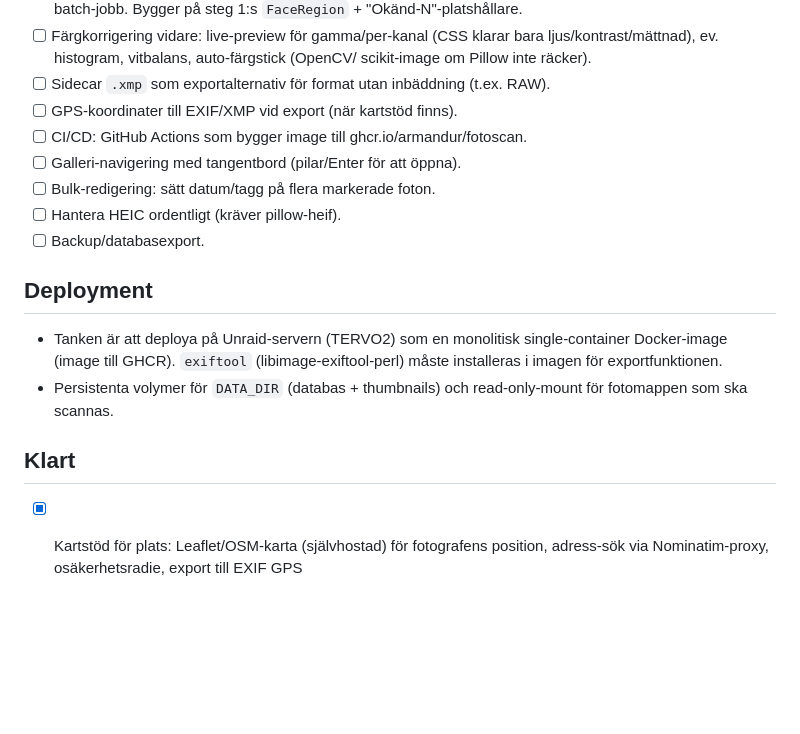
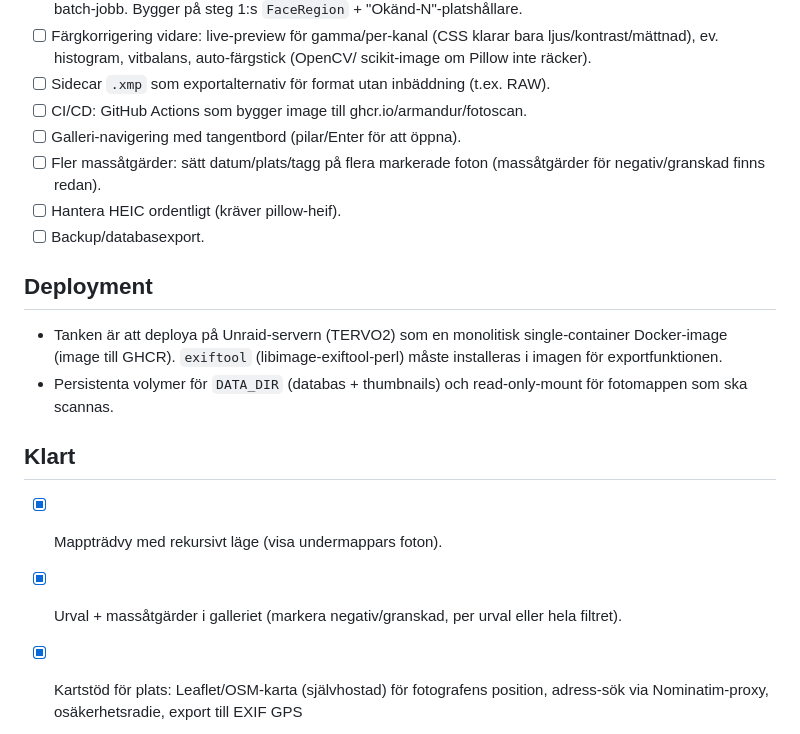
Before and after one commit to Armandur/fotoscan, a Markdown page: todo.md, the part around the change. GitHub-like rendering; blank space fills up the shorter version.

Commit message:
Städa todo: flytta klara punkter, omformulera massåtgärder
Co-Authored-By: Claude Opus 4.8 <noreply@anthropic.com>

```diff
--- a/todo.md
+++ b/todo.md
@@ -24,10 +24,10 @@
   ljus/kontrast/mättnad), ev. histogram, vitbalans, auto-färgstick (OpenCV/
   scikit-image om Pillow inte räcker).
 - [ ] Sidecar `.xmp` som exportalternativ för format utan inbäddning (t.ex. RAW).
-- [ ] GPS-koordinater till EXIF/XMP vid export (när kartstöd finns).
 - [ ] CI/CD: GitHub Actions som bygger image till ghcr.io/armandur/fotoscan.
 - [ ] Galleri-navigering med tangentbord (pilar/Enter för att öppna).
-- [ ] Bulk-redigering: sätt datum/tagg på flera markerade foton.
+- [ ] Fler massåtgärder: sätt datum/plats/tagg på flera markerade foton
+  (massåtgärder för negativ/granskad finns redan).
 - [ ] Hantera HEIC ordentligt (kräver pillow-heif).
 - [ ] Backup/databasexport.
 
@@ -39,6 +39,9 @@
   för fotomappen som ska scannas.
 
 ## Klart
+- [x] Mappträdvy med rekursivt läge (visa undermappars foton).
+- [x] Urval + massåtgärder i galleriet (markera negativ/granskad, per urval eller
+  hela filtret).
 - [x] Kartstöd för plats: Leaflet/OSM-karta (självhostad) för fotografens
   position, adress-sök via Nominatim-proxy, osäkerhetsradie, export till EXIF GPS
   + GPSHPositioningError. (Kartinteraktionen ej obscura-testbar.)
```
